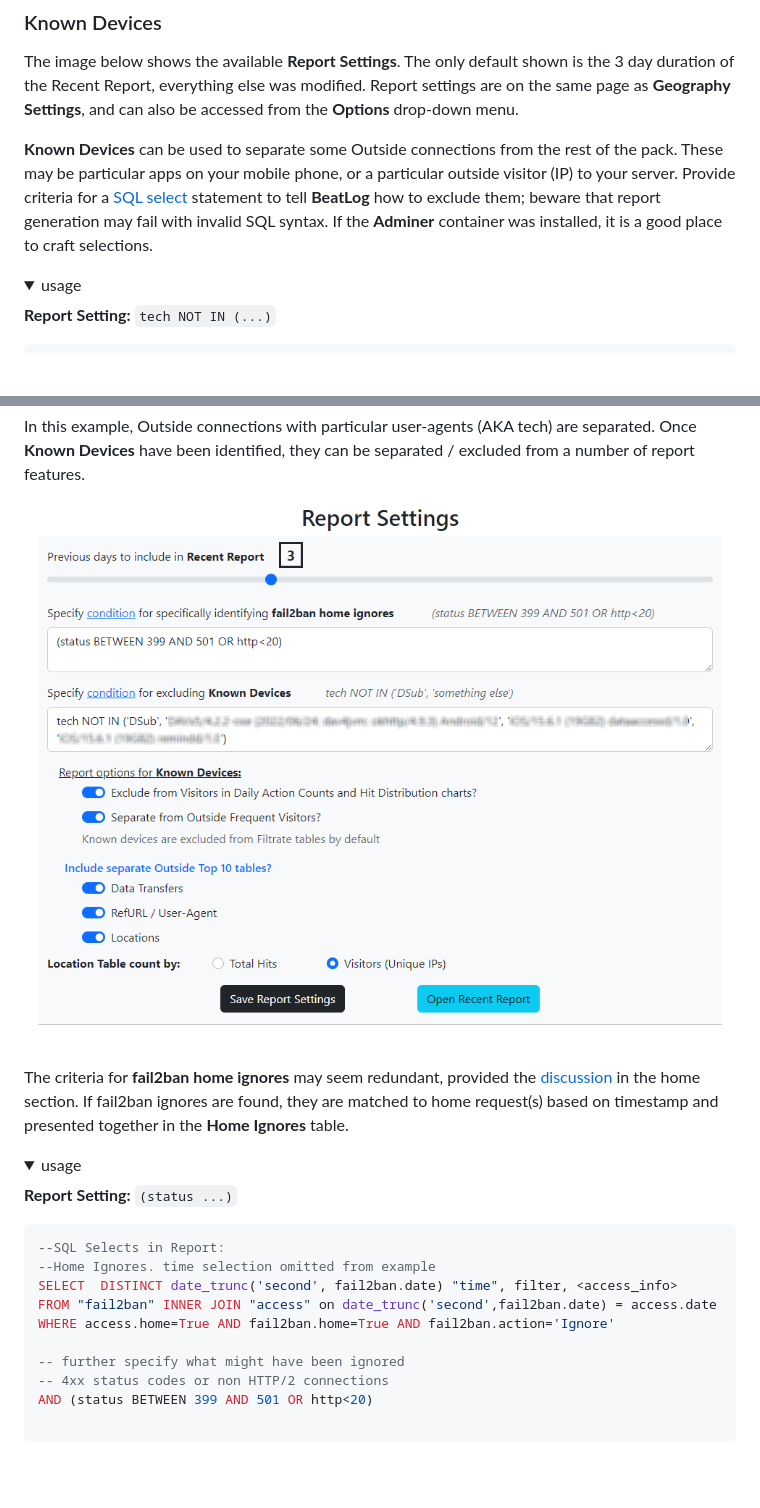
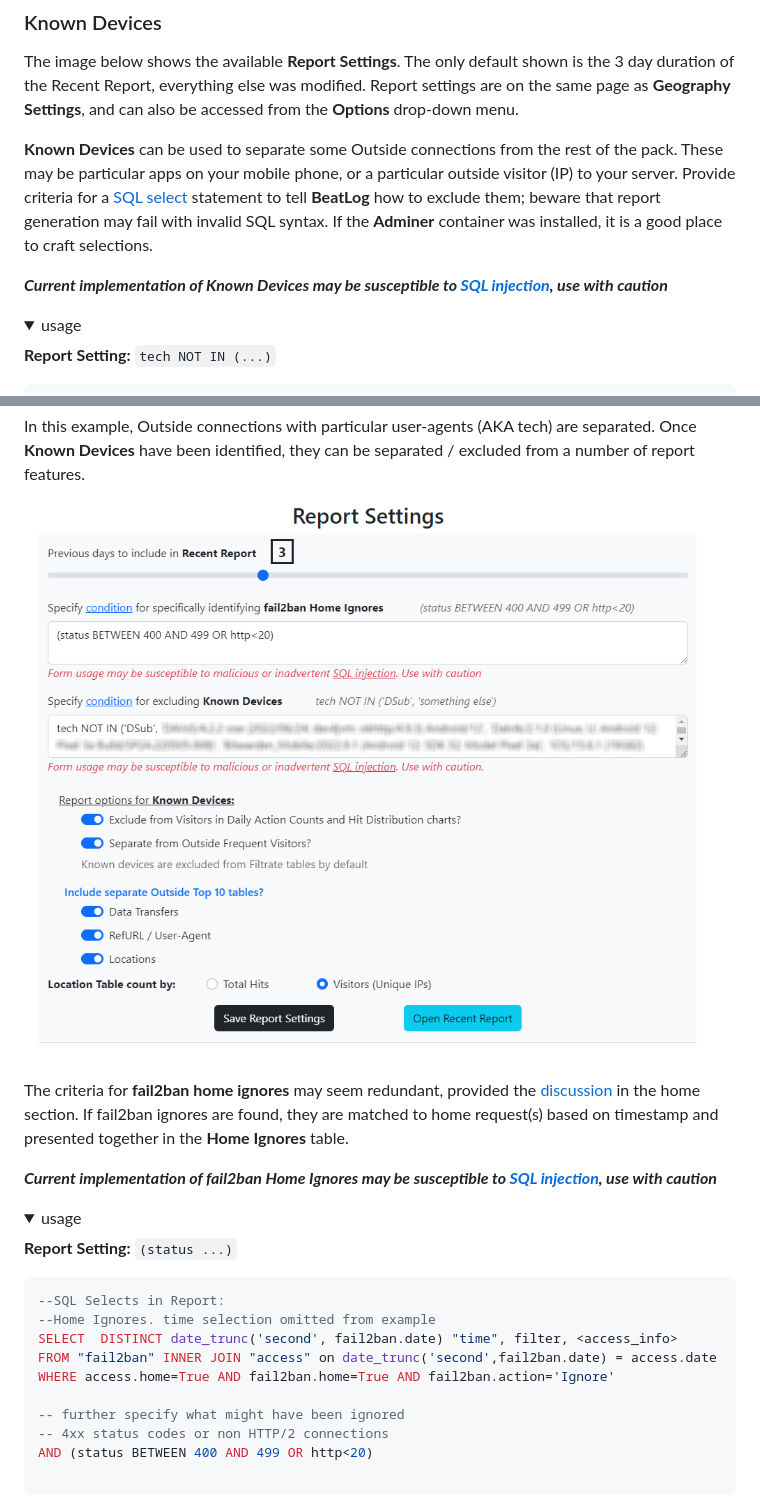
Before and after one commit to NBPub/BeatLog, a Markdown page: docs/README.md, 2 parts joined by grey strips. Drawn GitHub-style; pictures changed too: docs/pics/Settings_report.png; folded sections open; blank space fills up the shorter version.

````diff
--- a/docs/README.md
+++ b/docs/README.md
@@ -350,6 +350,7 @@ Provide criteria for a [SQL select](https://www.postgresql.org/docs/current/sql-
 beware that report generation may fail with invalid SQL syntax.
 If the **Adminer** container was installed, it is a good place to craft selections.
 
+***Current implementation of Known Devices may be susceptible to [SQL injection](https://www.psycopg.org/psycopg3/docs/basic/params.html#danger-sql-injection), use with caution***
 
 <details><summary>usage</summary>
 
@@ -376,6 +377,8 @@ Once **Known Devices** have been identified, they can be separated / excluded fr
 The criteria for **fail2ban home ignores** may seem redundant, provided the [discussion](#home) in the home section.
 If fail2ban ignores are found, they are matched to home request(s) based on timestamp and presented together in the **Home Ignores** table.
 
+***Current implementation of fail2ban Home Ignores may be susceptible to [SQL injection](https://www.psycopg.org/psycopg3/docs/basic/params.html#danger-sql-injection), use with caution***
+
 <details><summary>usage</summary>
 
 **Report Setting:** `(status ...)`
@@ -388,7 +391,7 @@ WHERE access.home=True AND fail2ban.home=True AND fail2ban.action='Ignore'
 
 -- further specify what might have been ignored
 -- 4xx status codes or non HTTP/2 connections
-AND (status BETWEEN 399 AND 501 OR http<20)
+AND (status BETWEEN 400 AND 499 OR http<20)
 
 ```
 
````
Also changed, not shown: other parts of docs/README.md (+1 -1 lines), README.md (+41 -26 lines), 13 other files.
